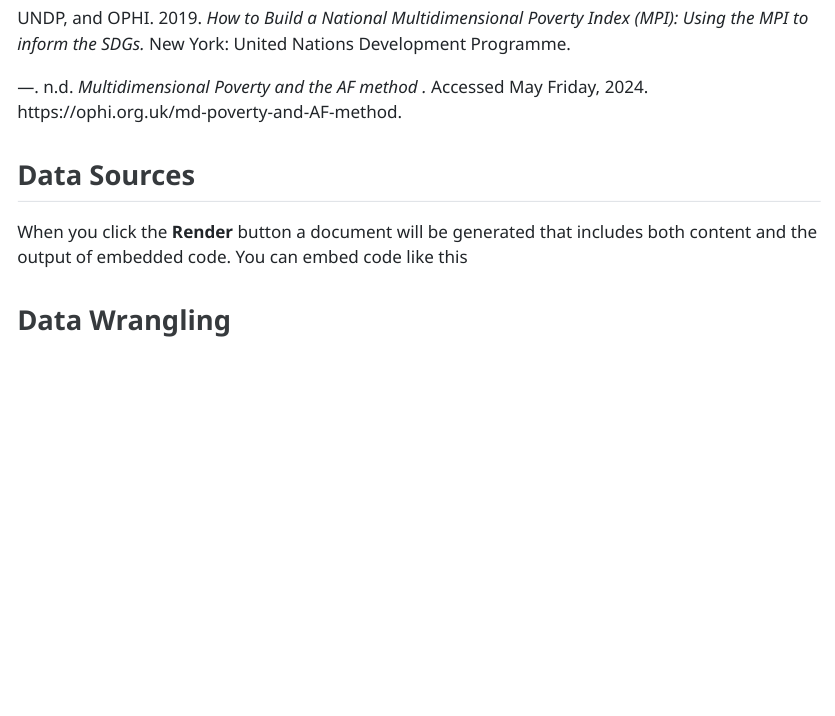
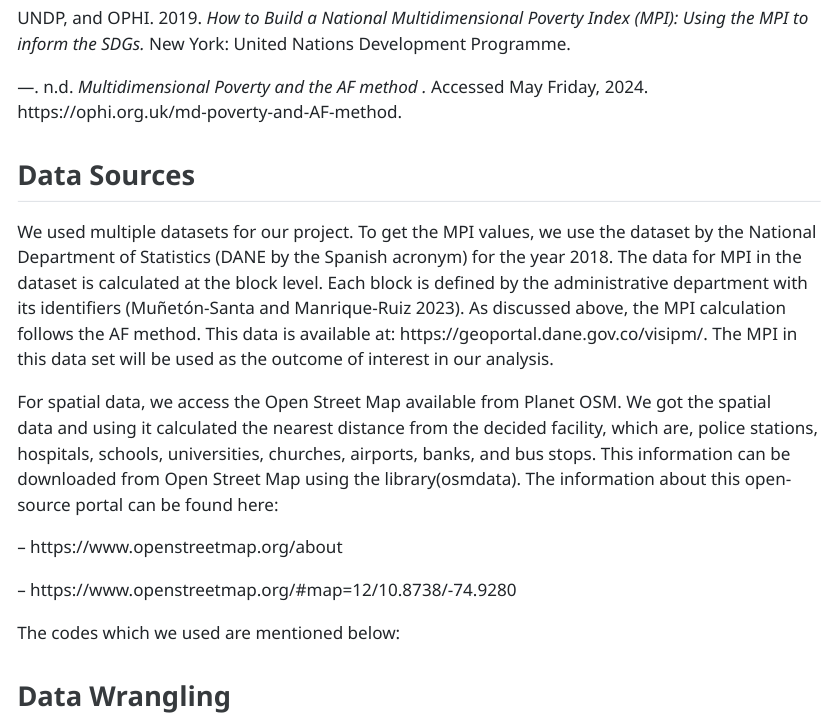
Before and after one commit to dag162/ds_final_project, a Quarto document (final_qmd.qmd): the page in a window 1100 px wide, from 1770 px down. The pictures show the output file final_qmd.html that the author committed with the source, opened offline.

Commit message:
Data source details

```diff
--- a/final_qmd.qmd
+++ b/final_qmd.qmd
@@ -48,7 +48,15 @@ UNDP, and OPHI. 2019. *How to Build a National Multidimensional Poverty Index (M
 
 ## Data Sources
 
-When you click the **Render** button a document will be generated that includes both content and the output of embedded code. You can embed code like this
+We used multiple datasets for our project. To get the MPI values, we use the dataset by the National Department of Statistics (DANE by the Spanish acronym) for the year 2018. The data for MPI in the dataset is calculated at the block level. Each block is defined by the administrative department with its identifiers (Muñetón-Santa and Manrique-Ruiz 2023). As discussed above, the MPI calculation follows the AF method. This data is available at: https://geoportal.dane.gov.co/visipm/. The MPI in this data set will be used as the outcome of interest in our analysis.
+
+For spatial data, we access the Open Street Map available from Planet OSM. We got the spatial data and using it calculated the nearest distance from the decided facility, which are, police stations, hospitals, schools, universities, churches, airports, banks, and bus stops. This information can be downloaded from Open Street Map using the library(osmdata). The information about this open-source portal can be found here:
+
+-- https://www.openstreetmap.org/about
+
+-- https://www.openstreetmap.org/#map=12/10.8738/-74.9280
+
+The codes which we used are mentioned below:
 
 ## Data Wrangling
 
```
Also changed, not shown: final_qmd.html.
